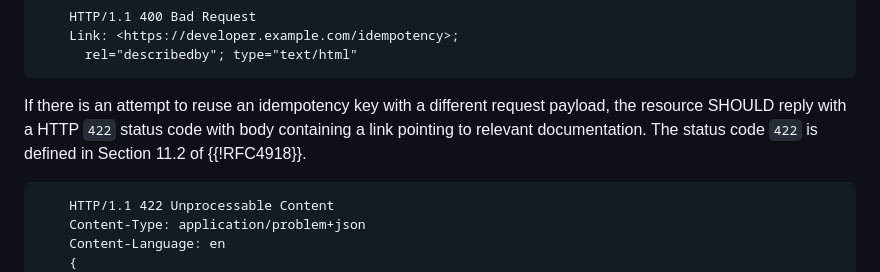
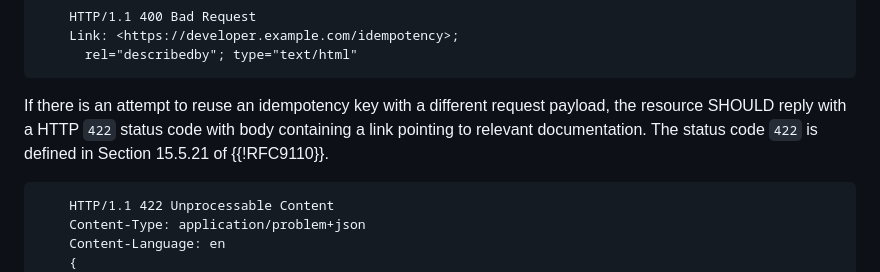
Before and after one commit to ietf-wg-httpapi/idempotency, a Markdown page: draft-ietf-httpapi-idempotency-key-header.md, the part around the change. Drawn GitHub-style.

Commit message:
Update draft-ietf-httpapi-idempotency-key-header.md
Change obsolete link "Section 11.2 of {{!RFC4918}}" to (current) "Section 15.5.21 of {{!RFC9110}}" to describe 422 Unprocessable Content.

```diff
--- a/draft-ietf-httpapi-idempotency-key-header.md
+++ b/draft-ietf-httpapi-idempotency-key-header.md
@@ -154,7 +154,7 @@ Alternately, using the HTTP header `Link`, the client can be informed about the
       rel="describedby"; type="text/html"
 ~~~
 
-If there is an attempt to reuse an idempotency key with a different request payload, the resource SHOULD reply with a HTTP `422` status code with body containing a link pointing to relevant documentation. The status code `422` is defined in Section 11.2 of {{!RFC4918}}.
+If there is an attempt to reuse an idempotency key with a different request payload, the resource SHOULD reply with a HTTP `422` status code with body containing a link pointing to relevant documentation. The status code `422` is defined in Section 15.5.21 of {{!RFC9110}}.
 
 ~~~ http-message
     HTTP/1.1 422 Unprocessable Content
```
